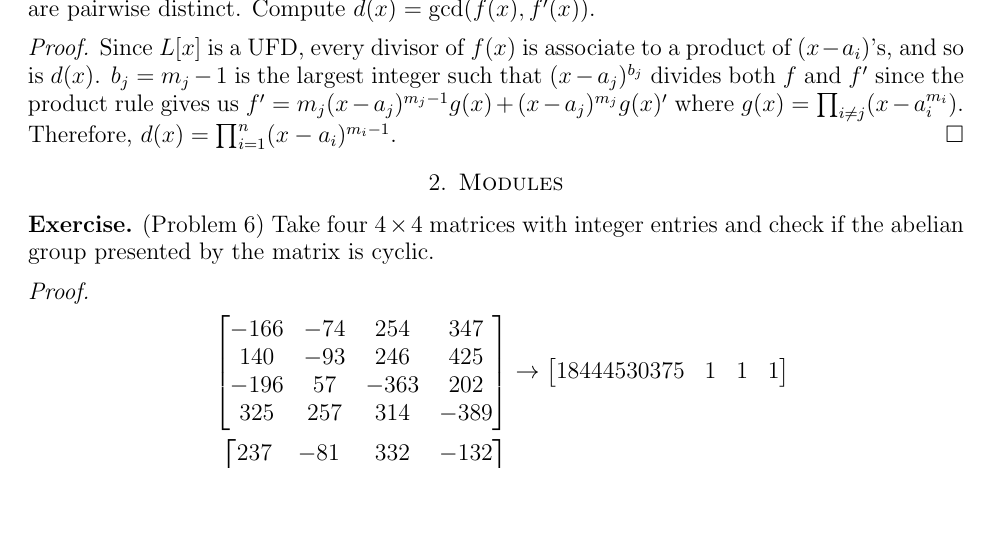
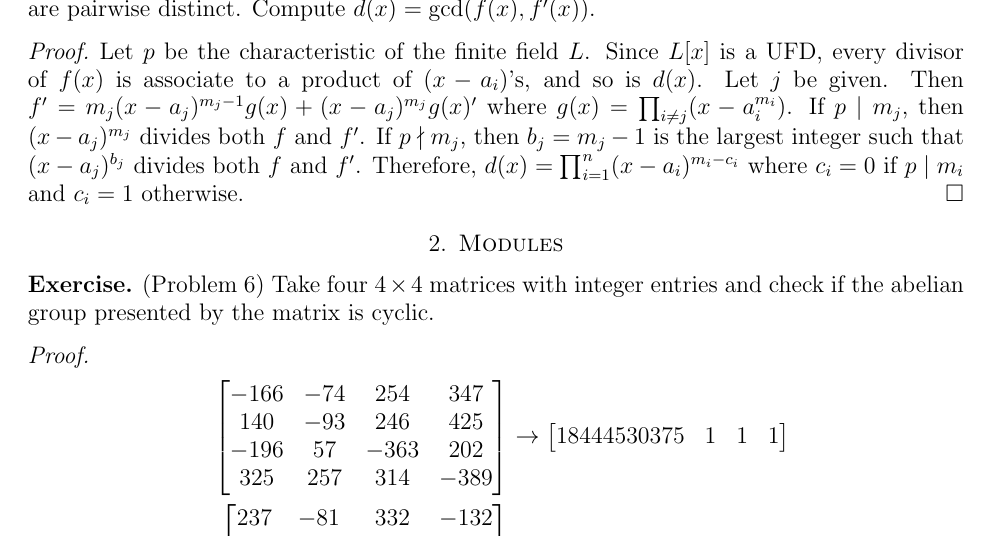
Before and after one commit to hidenori-shinohara/courses, a LaTeX paper (math601/10-30/math601-10-30.tex): part of page 2 of 3, cut so that both start at the same text, the shorter picture padded with empty space. Compiled offline with pdfLaTeX.

Commit message:
Fix a mistake in the solution to Problem 6 (Factorization in Finite Fields)

```diff
--- a/math601/10-30/math601-10-30.tex
+++ b/math601/10-30/math601-10-30.tex
@@ -126,9 +126,13 @@
 \end{exer}
 
 \begin{proof}
+  Let $p$ be the characteristic of the finite field $L$.
   Since $L[x]$ is a UFD, every divisor of $f(x)$ is associate to a product of $(x - a_i)$'s, and so is $d(x)$.
-  $b_j = m_j - 1$ is the largest integer such that $(x - a_j)^{b_j}$ divides both $f$ and $f'$ since the product rule gives us $f' = m_j(x - a_j)^{m_j - 1}g(x) + (x - a_j)^{m_j}g(x)'$ where $g(x) = \prod_{i \ne j}(x - a_i^{m_i})$.
-  Therefore, $d(x) = \prod_{i=1}^{n}(x - a_i)^{m_i - 1}$.
+  Let $j$ be given.
+  Then $f' = m_j(x - a_j)^{m_j - 1}g(x) + (x - a_j)^{m_j}g(x)'$ where $g(x) = \prod_{i \ne j}(x - a_i^{m_i})$.
+  If $p \mid m_j$, then $(x - a_j)^{m_j}$ divides both $f$ and $f'$.
+  If $p \nmid m_j$, then $b_j = m_j - 1$ is the largest integer such that $(x - a_j)^{b_j}$ divides both $f$ and $f'$.
+  Therefore, $d(x) = \prod_{i=1}^{n}(x - a_i)^{m_i - c_i}$ where $c_i = 0$ if $p \mid m_i$ and $c_i = 1$ otherwise.
 \end{proof}
 
 \section{Modules}
```
Also changed, not shown: math601/10-30/math601-10-30.pdf.
